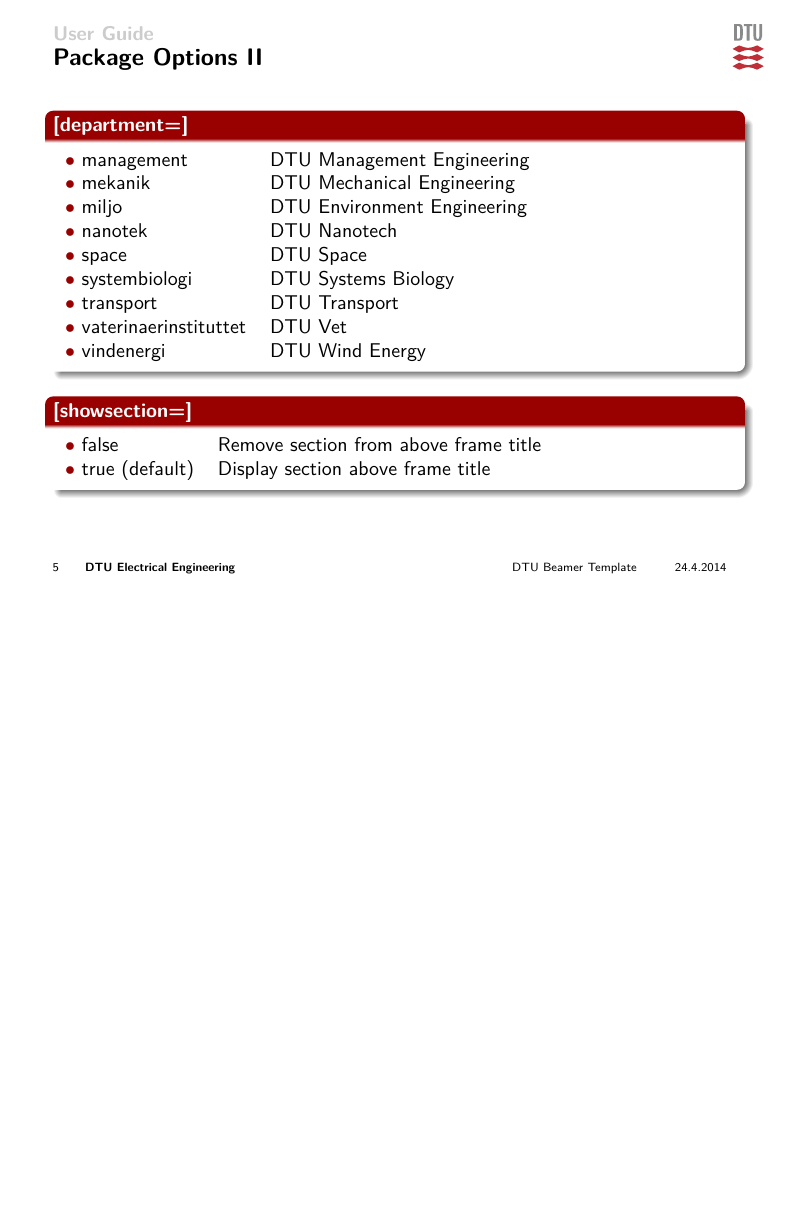
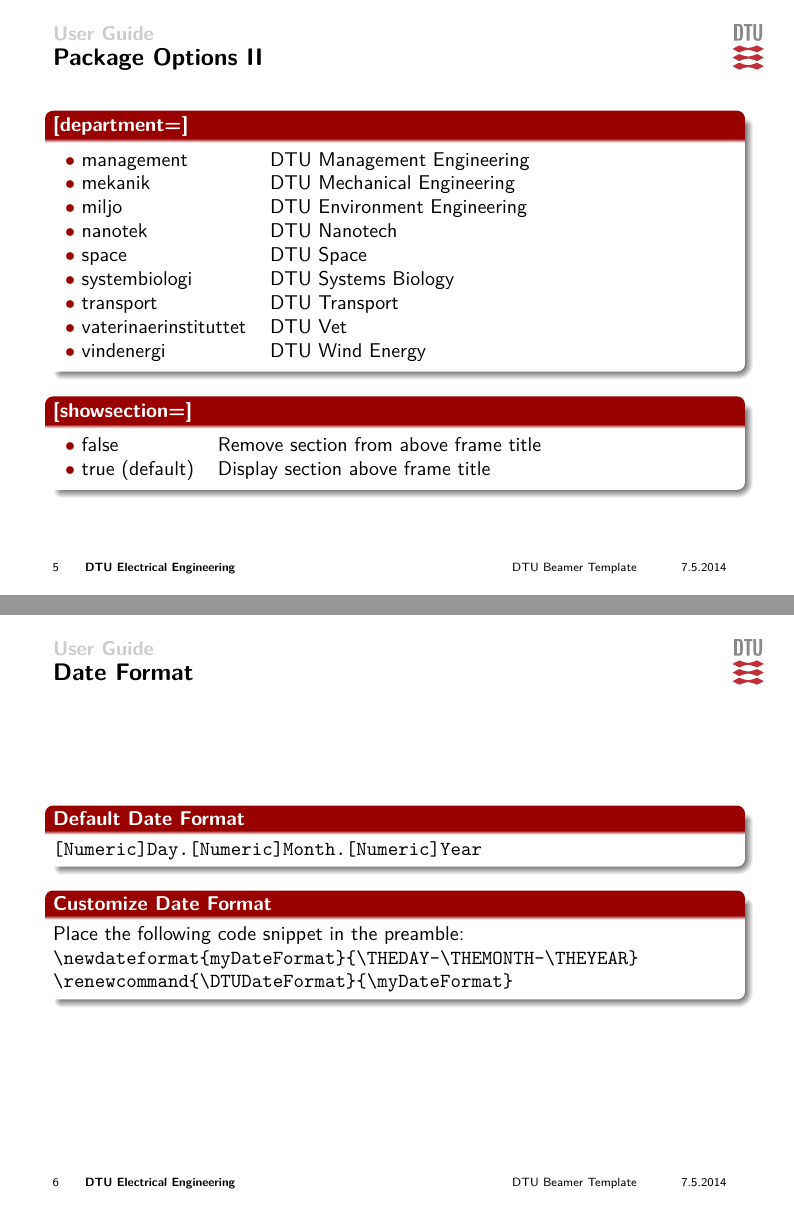
Before and after one commit to remusmp/dtutemplates, LaTeX slides (doc/dtudoc/doc_dtubeamer.tex): page 5 of 10 before the commit and pages 5 and 6 of 11 after it, the two joined at a grey line, the shorter picture padded with empty space. The pictures show the PDF file doc/dtudoc/doc_dtubeamer.pdf that the author committed with the source.

Commit message:
Date format bug fixed.

```diff
--- a/doc/dtudoc/doc_dtubeamer.tex
+++ b/doc/dtudoc/doc_dtubeamer.tex
@@ -88,6 +90,22 @@
 		\end{tabular}
 	\end{block}
 }
+
+\subsection{Date Format}
+\frame{
+	\frametitle{Date Format}
+	\begin{block}{Default Date Format}
+		\texttt{[Numeric]Day.[Numeric]Month.[Numeric]Year}
+	\end{block}
+
+	\begin{block}{Customize Date Format}
+		Place the following code snippet in the preamble:
+		\texttt{\textbackslash newdateformat\{myDateFormat\}\{\textbackslash THEDAY-\textbackslash THEMONTH-\textbackslash THEYEAR\}}
+		\texttt{\textbackslash renewcommand\{\textbackslash DTUDateFormat\}\{\textbackslash myDateFormat\}}
+	\end{block}
+}
+
+
 
 \section{Demonstration}
 
```
Also changed, not shown: tex/latex/dtubeamer/beamerouterthemeDTU.sty (+1 -1 lines), tex/latex/dtubeamer/beamerthemeDTU.sty (+7 -0 lines), doc/dtudoc/doc_dtubeamer.pdf, doc/dtudoc/doc_dtubeamer.tex (2 more changed lines).
